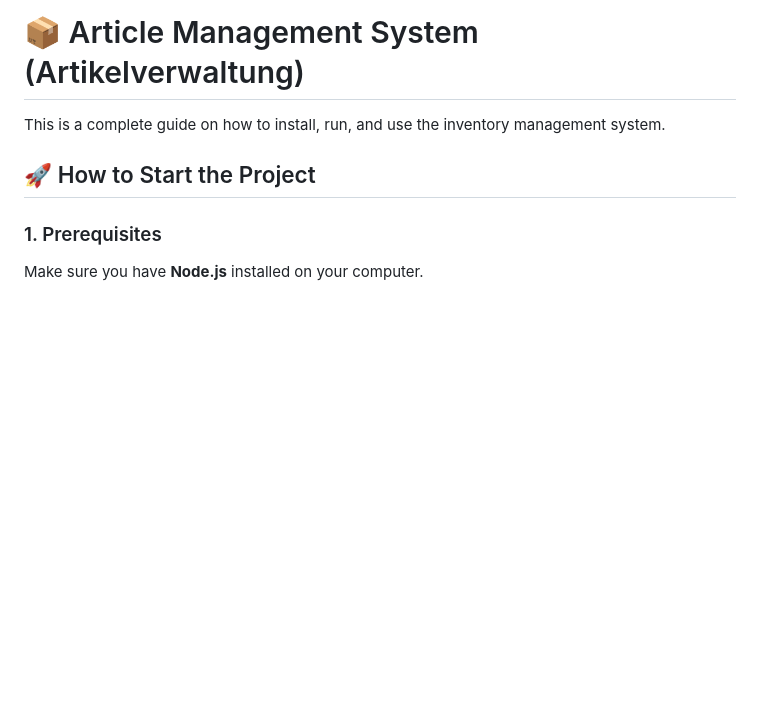
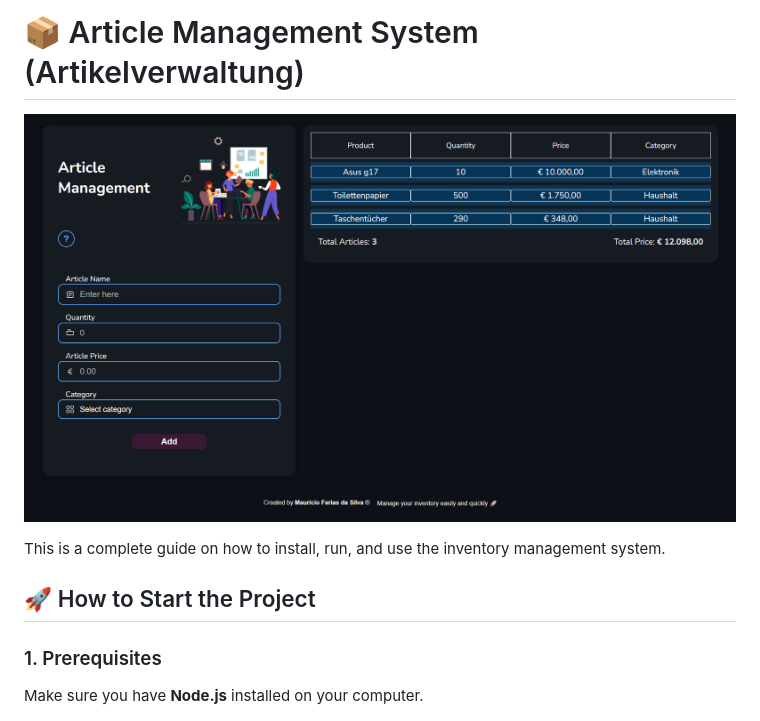
Before and after one commit to Mauricioibzde/Artikelverwaltung, a Markdown page: README.md, the part around the change. Rendered like a GitHub page; pictures changed too: front-end/assets/img/ilustration.png (added); blank space fills up the shorter version.

Commit message:
Docs: Add project illustration and update deployment guide

```diff
--- a/README.md
+++ b/README.md
@@ -1,4 +1,6 @@
 # 📦 Article Management System (Artikelverwaltung)
+
+![Project Illustration](front-end/assets/img/ilustration.png)
 
 This is a complete guide on how to install, run, and use the inventory management system.
 
```
Also changed, not shown: DEPLOY.md (+11 -0 lines).
